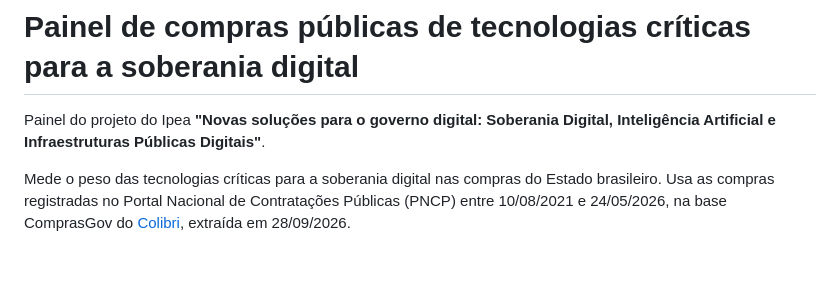
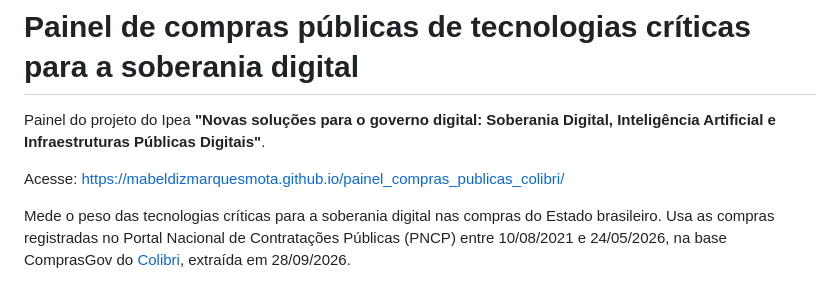
Before and after one commit to mabeldizmarquesmota/painel_compras_publicas_colibri, a Markdown page: README.md, the part around the change. Rendered like a GitHub page; blank space fills up the shorter version.

Commit message:
Update README with access link for procurement panel
Added a link to access the public procurement panel.

```diff
--- a/README.md
+++ b/README.md
@@ -1,6 +1,8 @@
 # Painel de compras públicas de tecnologias críticas para a soberania digital
 
 Painel do projeto do Ipea **"Novas soluções para o governo digital: Soberania Digital, Inteligência Artificial e Infraestruturas Públicas Digitais"**.
+
+Acesse: https://mabeldizmarquesmota.github.io/painel_compras_publicas_colibri/
 
 Mede o peso das tecnologias críticas para a soberania digital nas compras do Estado brasileiro. Usa as compras registradas no Portal Nacional de Contratações Públicas (PNCP) entre 10/08/2021 e 24/05/2026, na base ComprasGov do [Colibri](https://gestaogovbr.github.io/colibri/), extraída em 28/09/2026.
 
```
